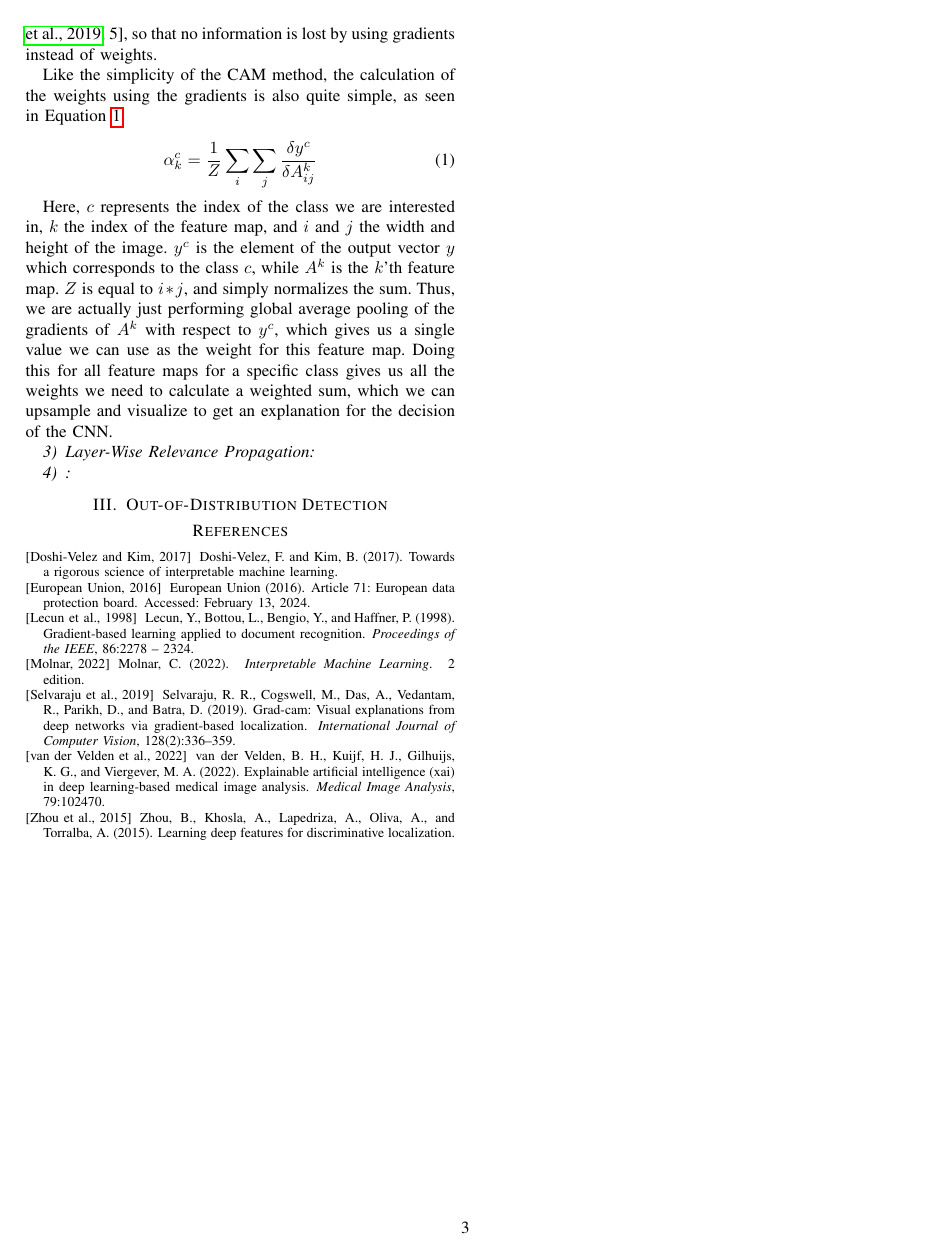
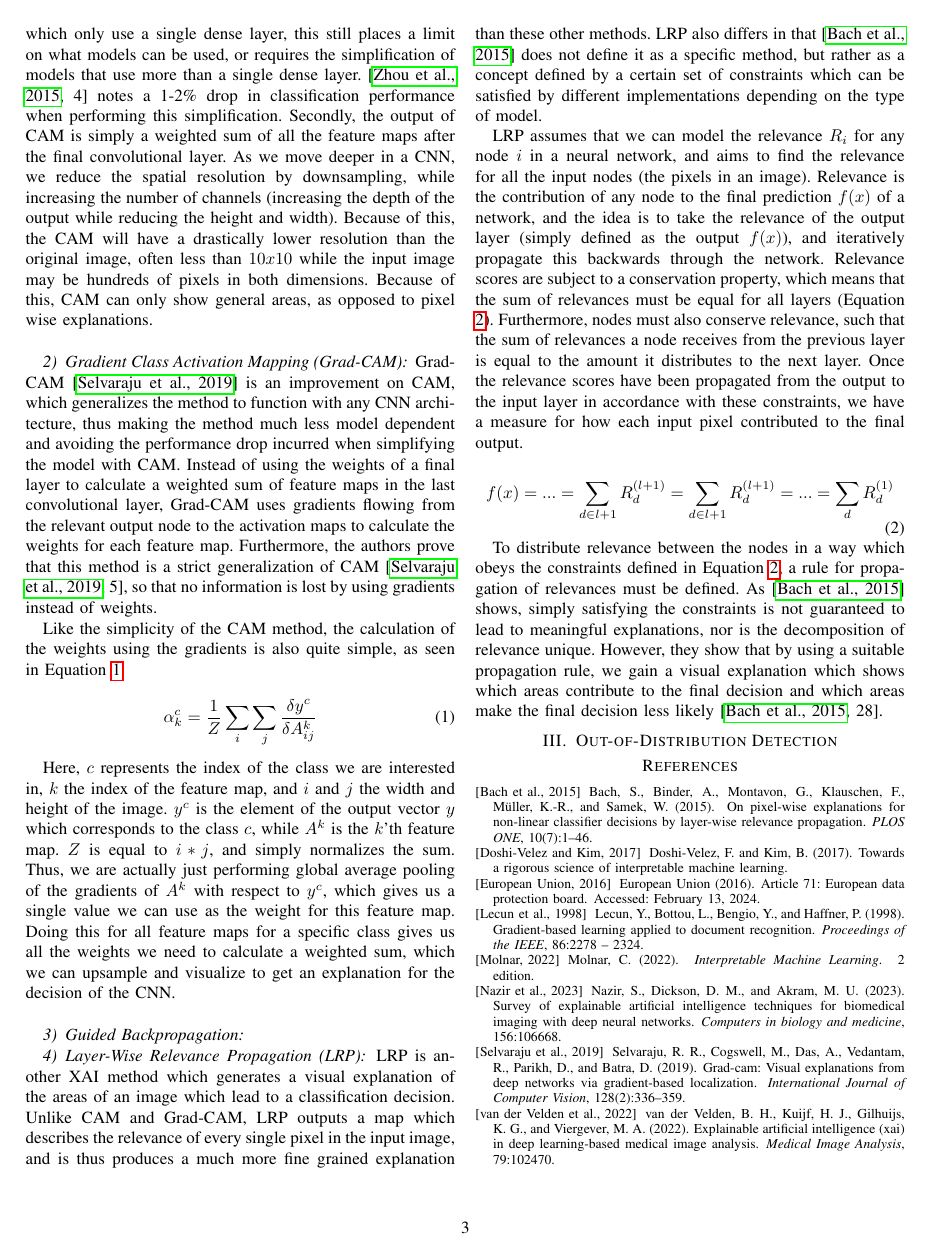
Before and after one commit to jonatan-hanssen/master, a LaTeX paper (essay/essay.tex, which reads essay/bibliography.bib): page 3 of 3 before the commit and page 3 of 4 after it. The pictures show the PDF file essay/essay.pdf that the author committed with the source.

Commit message:
Update essay
Signed-off-by: Jonatan Hanssen <jonatan.hanssen@outlook.com>

```diff
--- a/essay/bibliography.bib
+++ b/essay/bibliography.bib
@@ -47,6 +47,18 @@ url = {https://www.sciencedirect.com/science/article/pii/S1361841522001177},
 author = {Bas H.M. {van der Velden} and Hugo J. Kuijf and Kenneth G.A. Gilhuijs and Max A. Viergever},
 keywords = {Explainable artificial intelligence, Interpretable deep learning, Medical image analysis, Deep learning, Survey},
 abstract = {With an increase in deep learning-based methods, the call for explainability of such methods grows, especially in high-stakes decision making areas such as medical image analysis. This survey presents an overview of explainable artificial intelligence (XAI) used in deep learning-based medical image analysis. A framework of XAI criteria is introduced to classify deep learning-based medical image analysis methods. Papers on XAI techniques in medical image analysis are then surveyed and categorized according to the framework and according to anatomical location. The paper concludes with an outlook of future opportunities for XAI in medical image analysis.}
+}
+
+@article{xaisurvey,
+  title={Survey of explainable artificial intelligence techniques for biomedical imaging with deep neural networks},
+  author={Sajid Nazir and Diane M. Dickson and Muhammad Usman Akram},
+  journal={Computers in biology and medicine},
+  year={2023},
+  volume={156},
+  pages={
+          106668
+        },
+  url={https://api.semanticscholar.org/CorpusID:257067347}
 }
 
 
--- a/essay/essay.tex
+++ b/essay/essay.tex
@@ -114,10 +131,22 @@ Like the simplicity of the CAM method, the calculation of the weights using the
 \end{equation}
 
 Here, $c$ represents the index of the class we are interested in, $k$ the index of the feature map, and $i$ and $j$ the width and height of the image. $y^c$ is the element of the output vector $y$ which corresponds to the class $c$, while $A^k$ is the $k$'th feature map. $Z$ is equal to $i * j$, and simply normalizes the sum. Thus, we are actually just performing global average pooling of the gradients of $A^k$ with respect to $y^c$, which gives us a single value we can use as the weight for this feature map. Doing this for all feature maps for a specific class gives us all the weights we need to calculate a weighted sum, which we can upsample and visualize to get an explanation for the decision of the CNN.
+\\
 
-\subsubsection{Layer-Wise Relevance Propagation}
+\subsubsection{Guided Backpropagation}
 
-\subsubsection{}
+\subsubsection{Layer-Wise Relevance Propagation (LRP)}
+
+LRP is another XAI method which generates a visual explanation of the areas of an image which lead to a classification decision. Unlike CAM and Grad-CAM, LRP outputs a map which describes the relevance of every single pixel in the input image, and is thus produces a much more fine grained explanation than these other methods. LRP also differs in that \cite{lrp} does not define it as a specific method, but rather as a concept defined by a certain set of constraints which can be satisfied by different implementations depending on the type of model.
+
+LRP assumes that we can model the relevance $R_i$ for any node $i$ in a neural network, and aims to find the relevance for all the input nodes (the pixels in an image). Relevance is the contribution of any node to the final prediction $f(x)$ of a network, and the idea is to take the relevance of the output layer (simply defined as the output $f(x)$), and iteratively propagate this backwards through the network. Relevance scores are subject to a conservation property, which means that the sum of relevances must be equal for all layers (Equation \ref{lrpeq}). Furthermore, nodes must also conserve relevance, such that the sum of relevances a node receives from the previous layer is equal to the amount it distributes to the next layer. Once the relevance scores have been propagated from the output to the input layer in accordance with these constraints, we have a measure for how each input pixel contributed to the final output.
+
+\begin{equation}
+f(x) = ... = \sum_{d \in l + 1} R^{(l + 1)}_d = \sum_{d \in l + 1} R^{(l + 1)}_d = ... = \sum_d R^{(1)}_d
+\label{lrpeq}
+\end{equation}
+
+To distribute relevance between the nodes in a way which obeys the constraints defined in Equation \ref{lrpeq}, a rule for propagation of relevances must be defined. As \cite{lrp} shows, simply satisfying the constraints is not guaranteed to lead to meaningful explanations, nor is the decomposition of relevance unique. However, they show that by using a suitable propagation rule, we gain a visual explanation which shows which areas contribute to the final decision and which areas make the final decision less likely \cite[28]{lrp}.
 
 \section{Out-of-Distribution Detection}
 
```
Also changed, not shown: essay/essay.pdf, essay/essay.tex (29 more changed lines).
